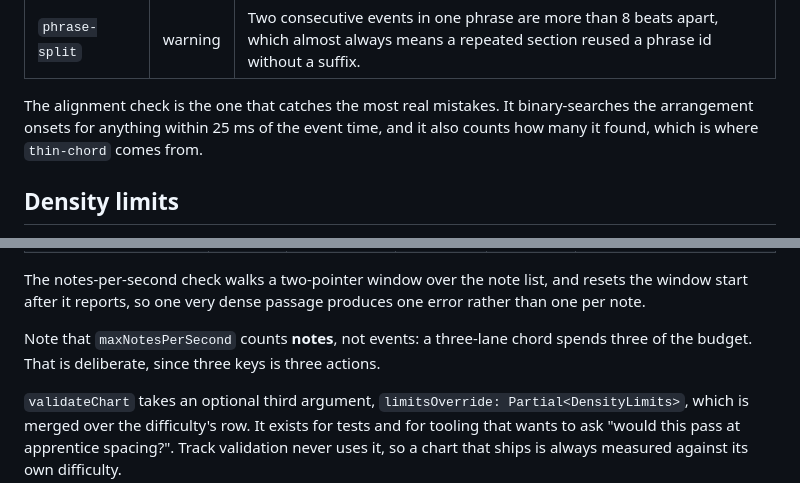
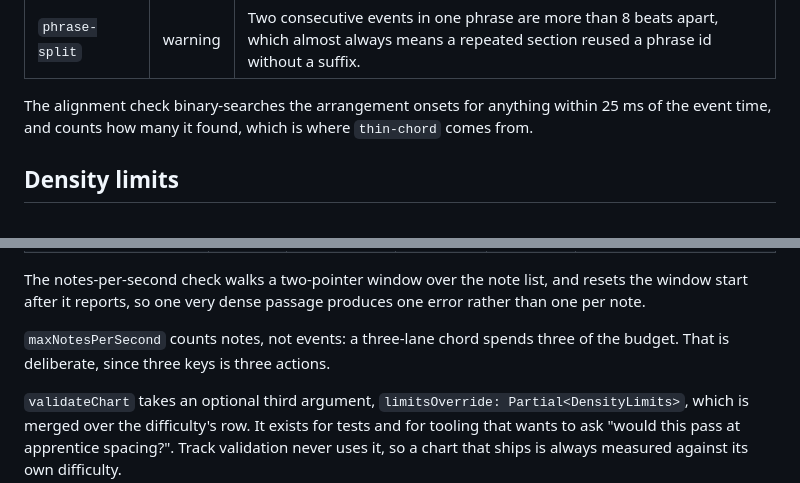
Before and after one commit to naltinbas/VirtuosoCircuit, a Markdown page: docs/chart-format.md, 2 parts joined by grey strips. Drawn GitHub-style.

```diff
--- a/docs/chart-format.md
+++ b/docs/chart-format.md
@@ -418,7 +418,7 @@ Errors mean the chart is wrong and `tests/tracks.test.ts` fails. Warnings are pr
 | `tiny-phrase` | warning | A phrase with one event, which is a bonus for nothing. |
 | `phrase-split` | warning | Two consecutive events in one phrase are more than 8 beats apart, which almost always means a repeated section reused a phrase id without a suffix. |
 
-The alignment check is the one that catches the most real mistakes. It binary-searches the arrangement onsets for anything within 25 ms of the event time, and it also counts how many it found, which is where `thin-chord` comes from.
+The alignment check binary-searches the arrangement onsets for anything within 25 ms of the event time, and counts how many it found, which is where `thin-chord` comes from.
 
 ## Density limits
 
@@ -435,7 +435,7 @@ The alignment check is the one that catches the most real mistakes. It binary-se
 
 The notes-per-second check walks a two-pointer window over the note list, and resets the window start after it reports, so one very dense passage produces one error rather than one per note.
 
-Note that `maxNotesPerSecond` counts **notes**, not events: a three-lane chord spends three of the budget. That is deliberate, since three keys is three actions.
+`maxNotesPerSecond` counts notes, not events: a three-lane chord spends three of the budget. That is deliberate, since three keys is three actions.
 
 `validateChart` takes an optional third argument, `limitsOverride: Partial<DensityLimits>`, which is merged over the difficulty's row. It exists for tests and for tooling that wants to ask "would this pass at apprentice spacing?". Track validation never uses it, so a chart that ships is always measured against its own difficulty.
 
```
Also changed, not shown: other parts of docs/chart-format.md (+21 -21 lines).
